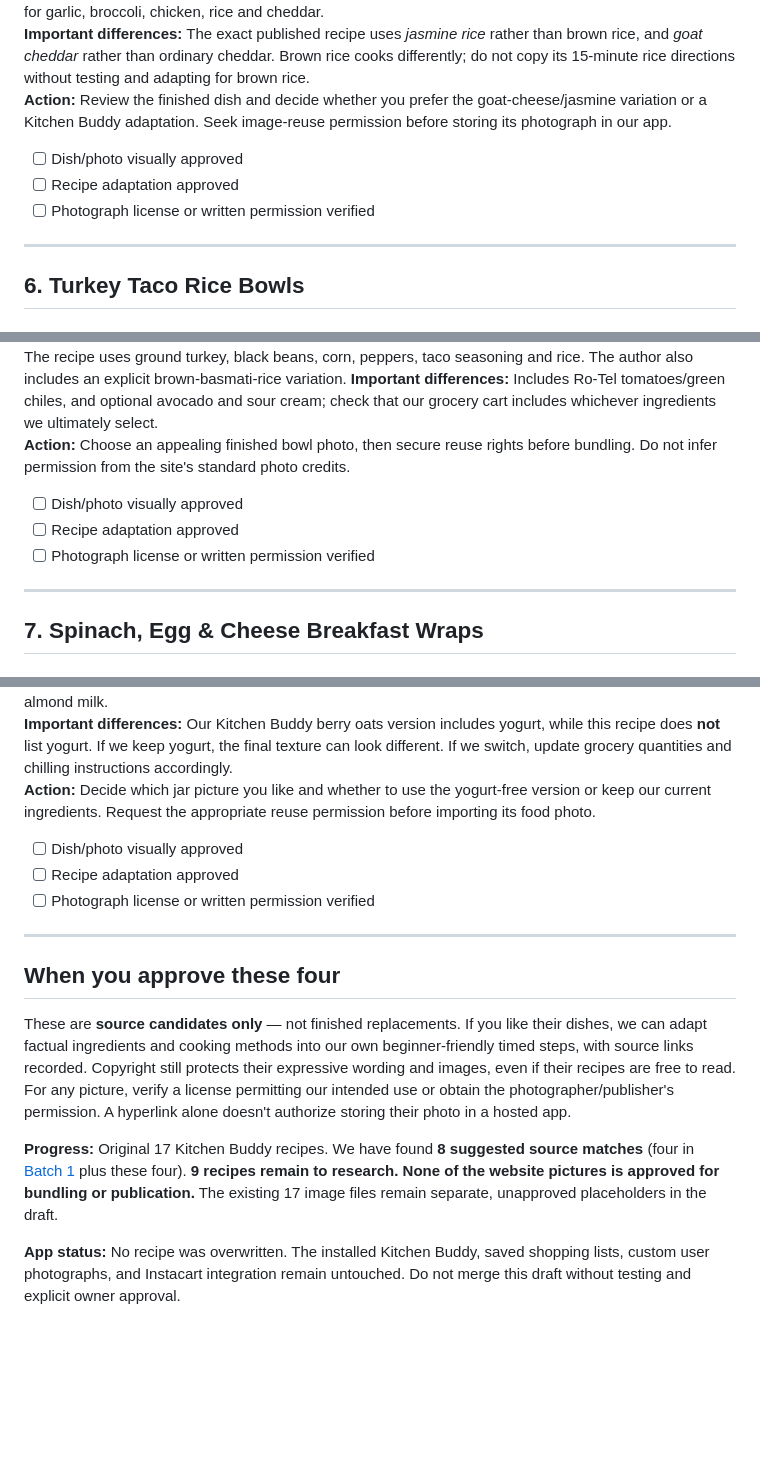
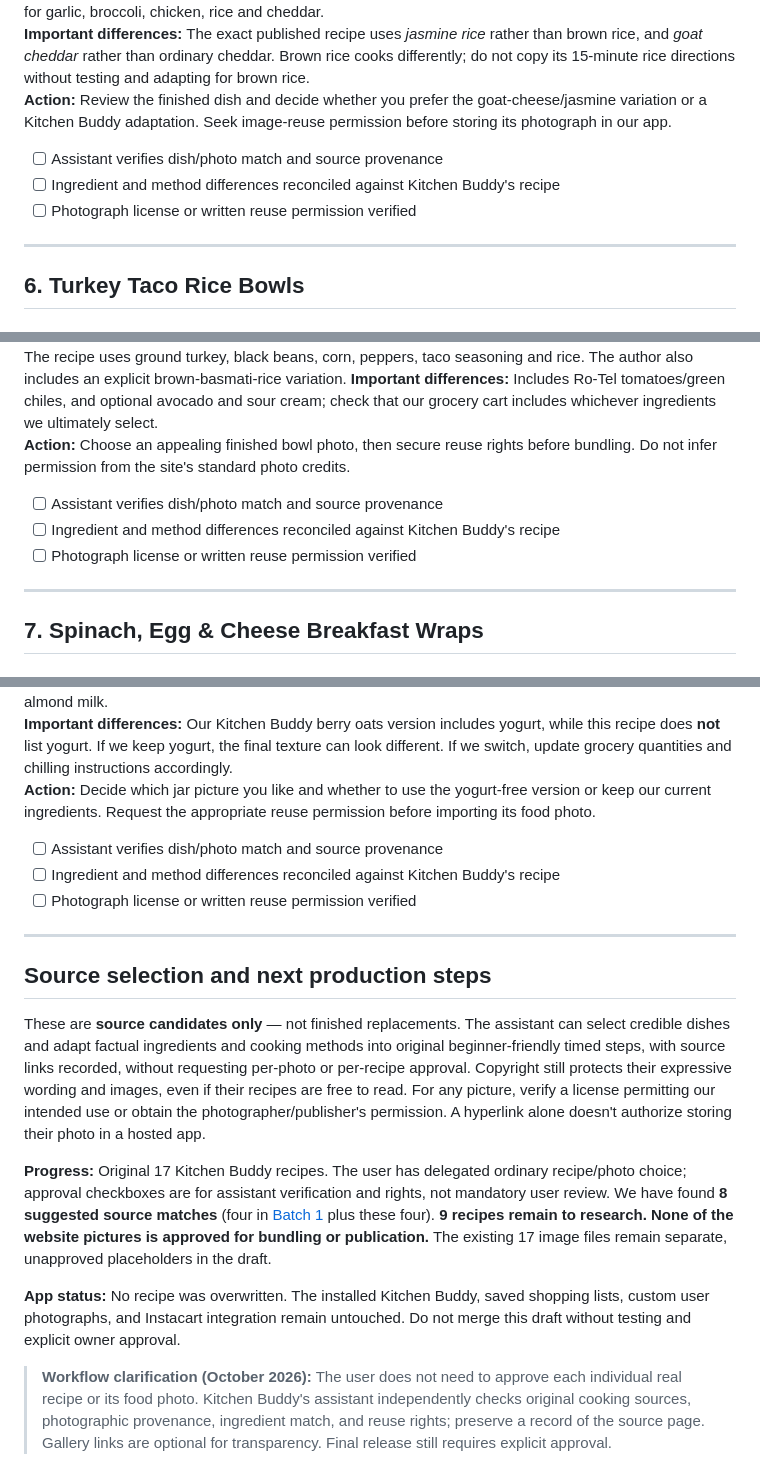
Before and after one commit to hydrox420/Cooking-buddy, a Markdown page: preview-1-2/NEXT_FOUR_RECIPE_PHOTO_CANDIDATES.md, 3 parts joined by grey strips. GitHub-like rendering; blank space fills up the shorter version.

Commit message:
Remove mandatory per-photo approval and clarify authentic recipe/source verification

```diff
--- a/preview-1-2/NEXT_FOUR_RECIPE_PHOTO_CANDIDATES.md
+++ b/preview-1-2/NEXT_FOUR_RECIPE_PHOTO_CANDIDATES.md
@@ -26,9 +26,9 @@
 **Important differences:** The exact published recipe uses *jasmine rice* rather than brown rice, and *goat cheddar* rather than ordinary cheddar. Brown rice cooks differently; do not copy its 15-minute rice directions without testing and adapting for brown rice.
 **Action:** Review the finished dish and decide whether you prefer the goat-cheese/jasmine variation or a Kitchen Buddy adaptation. Seek image-reuse permission before storing its photograph in our app.
 
-- [ ] Dish/photo visually approved
-- [ ] Recipe adaptation approved
-- [ ] Photograph license or written permission verified
+- [ ] Assistant verifies dish/photo match and source provenance
+- [ ] Ingredient and method differences reconciled against Kitchen Buddy's recipe
+- [ ] Photograph license or written reuse permission verified
 
 ---
 
@@ -42,9 +42,9 @@
 **Important differences:** Includes Ro-Tel tomatoes/green chiles, and optional avocado and sour cream; check that our grocery cart includes whichever ingredients we ultimately select.
 **Action:** Choose an appealing finished bowl photo, then secure reuse rights before bundling. Do not infer permission from the site's standard photo credits.
 
-- [ ] Dish/photo visually approved
-- [ ] Recipe adaptation approved
-- [ ] Photograph license or written permission verified
+- [ ] Assistant verifies dish/photo match and source provenance
+- [ ] Ingredient and method differences reconciled against Kitchen Buddy's recipe
+- [ ] Photograph license or written reuse permission verified
 
 ---
 
@@ -74,16 +74,19 @@
 **Important differences:** Our Kitchen Buddy berry oats version includes yogurt, while this recipe does **not** list yogurt. If we keep yogurt, the final texture can look different. If we switch, update grocery quantities and chilling instructions accordingly.
 **Action:** Decide which jar picture you like and whether to use the yogurt-free version or keep our current ingredients. Request the appropriate reuse permission before importing its food photo.
 
-- [ ] Dish/photo visually approved
-- [ ] Recipe adaptation approved
-- [ ] Photograph license or written permission verified
+- [ ] Assistant verifies dish/photo match and source provenance
+- [ ] Ingredient and method differences reconciled against Kitchen Buddy's recipe
+- [ ] Photograph license or written reuse permission verified
 
 ---
 
-## When you approve these four
+## Source selection and next production steps
 
-These are **source candidates only** — not finished replacements. If you like their dishes, we can adapt factual ingredients and cooking methods into our own beginner-friendly timed steps, with source links recorded. Copyright still protects their expressive wording and images, even if their recipes are free to read. For any picture, verify a license permitting our intended use or obtain the photographer/publisher's permission. A hyperlink alone doesn't authorize storing their photo in a hosted app.
+These are **source candidates only** — not finished replacements. The assistant can select credible dishes and adapt factual ingredients and cooking methods into original beginner-friendly timed steps, with source links recorded, without requesting per-photo or per-recipe approval. Copyright still protects their expressive wording and images, even if their recipes are free to read. For any picture, verify a license permitting our intended use or obtain the photographer/publisher's permission. A hyperlink alone doesn't authorize storing their photo in a hosted app.
 
-**Progress:** Original 17 Kitchen Buddy recipes. We have found **8 suggested source matches** (four in [Batch 1](FOUR_RECIPE_PHOTO_CANDIDATES.md) plus these four). **9 recipes remain to research. None of the website pictures is approved for bundling or publication.** The existing 17 image files remain separate, unapproved placeholders in the draft.
+**Progress:** Original 17 Kitchen Buddy recipes. The user has delegated ordinary recipe/photo choice; approval checkboxes are for assistant verification and rights, not mandatory user review. We have found **8 suggested source matches** (four in [Batch 1](FOUR_RECIPE_PHOTO_CANDIDATES.md) plus these four). **9 recipes remain to research. None of the website pictures is approved for bundling or publication.** The existing 17 image files remain separate, unapproved placeholders in the draft.
 
 **App status:** No recipe was overwritten. The installed Kitchen Buddy, saved shopping lists, custom user photographs, and Instacart integration remain untouched. Do not merge this draft without testing and explicit owner approval.
+
+
+> **Workflow clarification (October 2026):** The user does not need to approve each individual real recipe or its food photo. Kitchen Buddy's assistant independently checks original cooking sources, photographic provenance, ingredient match, and reuse rights; preserve a record of the source page. Gallery links are optional for transparency. Final release still requires explicit approval.
```
Also changed, not shown: other parts of preview-1-2/NEXT_FOUR_RECIPE_PHOTO_CANDIDATES.md (+4 -4 lines).
